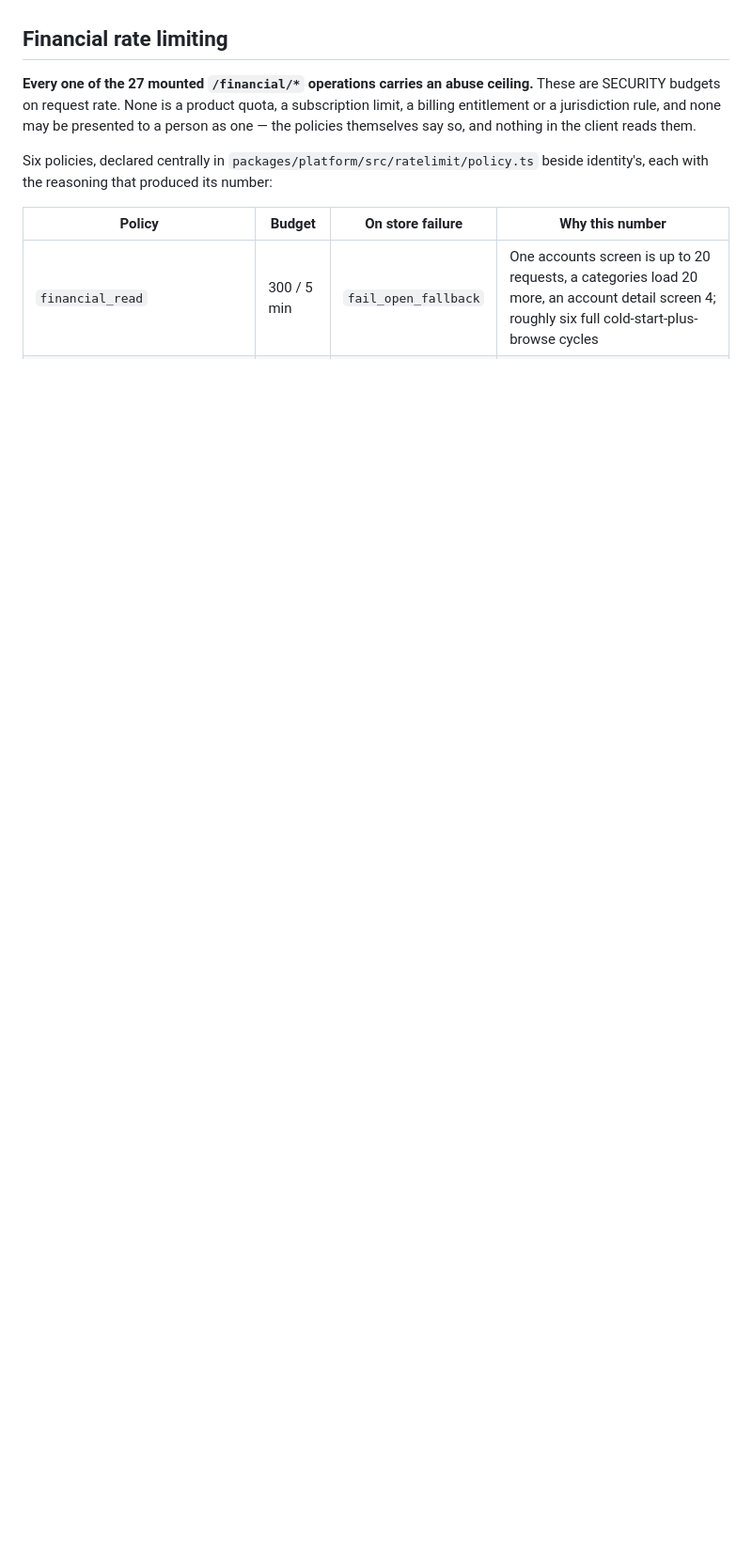
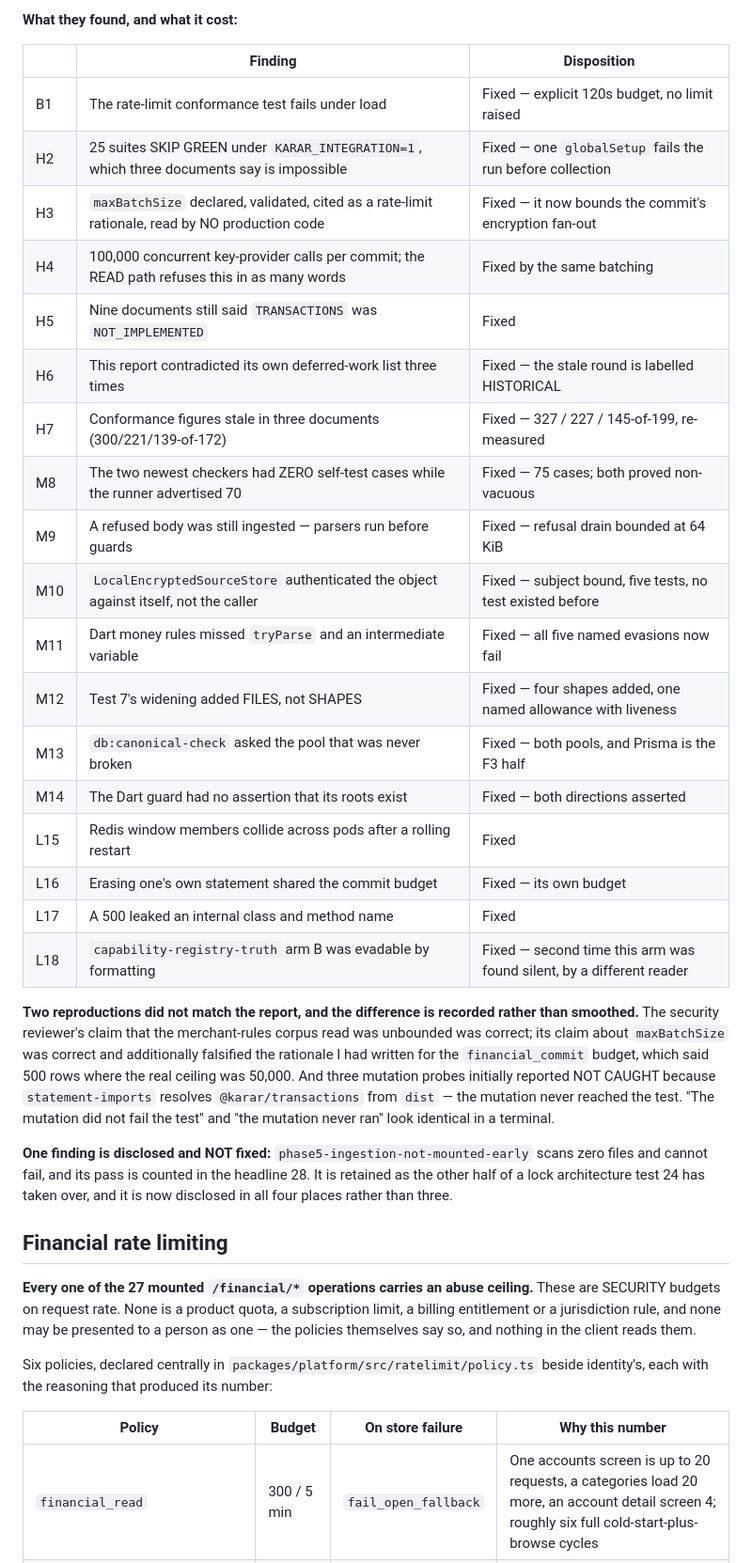
Before and after one commit to MoayadAlobaidi/Karar-Flutter-version, a Markdown page: docs/phases/phase-05.md, the part around one of its changes. Shown at 94% size. GitHub-like rendering; blank space fills up the shorter version.

```diff
--- a/docs/phases/phase-05.md
+++ b/docs/phases/phase-05.md
@@ -234,3 +251,41 @@ The 12 skipped are the whole of `apps/api/src/readiness.integration.test.ts`, wh
+**What they found, and what it cost:**
+
+| | Finding | Disposition |
+|---|---|---|
+| B1 | The rate-limit conformance test fails under load | Fixed — explicit 120s budget, no limit raised |
+| H2 | 25 suites SKIP GREEN under `KARAR_INTEGRATION=1`, which three documents say is impossible | Fixed — one `globalSetup` fails the run before collection |
+| H3 | `maxBatchSize` declared, validated, cited as a rate-limit rationale, read by NO production code | Fixed — it now bounds the commit's encryption fan-out |
+| H4 | 100,000 concurrent key-provider calls per commit; the READ path refuses this in as many words | Fixed by the same batching |
+| H5 | Nine documents still said `TRANSACTIONS` was `NOT_IMPLEMENTED` | Fixed |
+| H6 | This report contradicted its own deferred-work list three times | Fixed — the stale round is labelled HISTORICAL |
+| H7 | Conformance figures stale in three documents (300/221/139-of-172) | Fixed — 327 / 227 / 145-of-199, re-measured |
+| M8 | The two newest checkers had ZERO self-test cases while the runner advertised 70 | Fixed — 75 cases; both proved non-vacuous |
+| M9 | A refused body was still ingested — parsers run before guards | Fixed — refusal drain bounded at 64 KiB |
+| M10 | `LocalEncryptedSourceStore` authenticated the object against itself, not the caller | Fixed — subject bound, five tests, no test existed before |
+| M11 | Dart money rules missed `tryParse` and an intermediate variable | Fixed — all five named evasions now fail |
+| M12 | Test 7's widening added FILES, not SHAPES | Fixed — four shapes added, one named allowance with liveness |
+| M13 | `db:canonical-check` asked the pool that was never broken | Fixed — both pools, and Prisma is the F3 half |
+| M14 | The Dart guard had no assertion that its roots exist | Fixed — both directions asserted |
+| L15 | Redis window members collide across pods after a rolling restart | Fixed |
+| L16 | Erasing one's own statement shared the commit budget | Fixed — its own budget |
+| L17 | A 500 leaked an internal class and method name | Fixed |
+| L18 | `capability-registry-truth` arm B was evadable by formatting | Fixed — second time this arm was found silent, by a different reader |
+
+**Two reproductions did not match the report, and the difference is recorded
+rather than smoothed.** The security reviewer's claim that the merchant-rules
+corpus read was unbounded was correct; its claim about `maxBatchSize` was
+correct and additionally falsified the rationale I had written for the
+`financial_commit` budget, which said 500 rows where the real ceiling was
+50,000. And three mutation probes initially reported NOT CAUGHT because
+`statement-imports` resolves `@karar/transactions` from `dist` — the mutation
+never reached the test. "The mutation did not fail the test" and "the mutation
+never ran" look identical in a terminal.
+
+**One finding is disclosed and NOT fixed:** `phase5-ingestion-not-mounted-early`
+scans zero files and cannot fail, and its pass is counted in the headline 28. It
+is retained as the other half of a lock architecture test 24 has taken over, and
+it is now disclosed in all four places rather than three.
+
 ## Financial rate limiting
 
 **Every one of the 27 mounted `/financial/*` operations carries an abuse ceiling.** These are SECURITY
```
Also changed, not shown: other parts of docs/phases/phase-05.md (+24 -7 lines).
